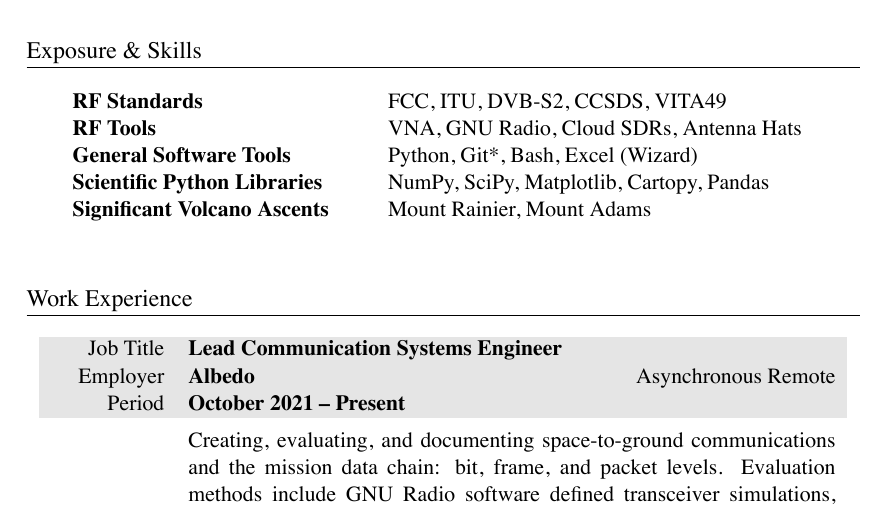
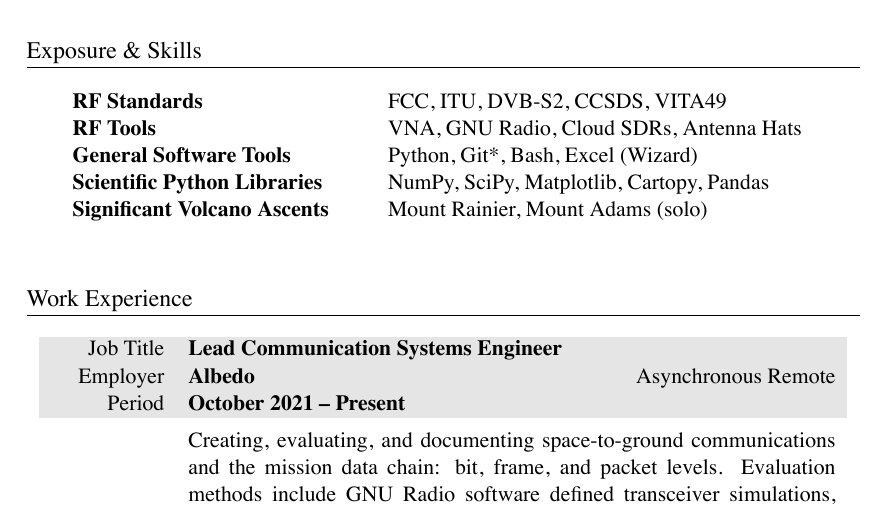
Before and after one commit to markopfell/life, a LaTeX CV (work/electrical_engineering/mark_opfell,ee_resume.tex): part of page 1 of 2, cut so that both start at the same text. The pictures show the PDF file work/electrical_engineering/mark_opfell,ee_resume.pdf that the author committed with the source.

Commit message:
Re-tweak

```diff
--- a/work/electrical_engineering/mark_opfell,ee_resume.tex
+++ b/work/electrical_engineering/mark_opfell,ee_resume.tex
@@ -61,7 +61,7 @@ RF Tools & VNA, GNU Radio, Cloud SDRs, Antenna Hats\\
 General Software Tools & Python, Git*, Bash, Excel (Wizard)\\
 Scientific Python Libraries & NumPy, SciPy, Matplotlib, Cartopy, Pandas\\
 %Cloud & AWS, Azure \\ %Blacksky, Leostella public knowledge
-Significant Volcano Ascents & Mount Rainier, Mount Adams\\%, 5 Gallon Buckets \\
+Significant Volcano Ascents & Mount Rainier, Mount Adams (solo)\\%, 5 Gallon Buckets \\
 %Significant Descents & Camp Muir (Winter), Skykomish (Class III+) \\
 \\
 \end{tabular}
```
Also changed, not shown: work/electrical_engineering/mark_opfell,ee_resume.pdf.
